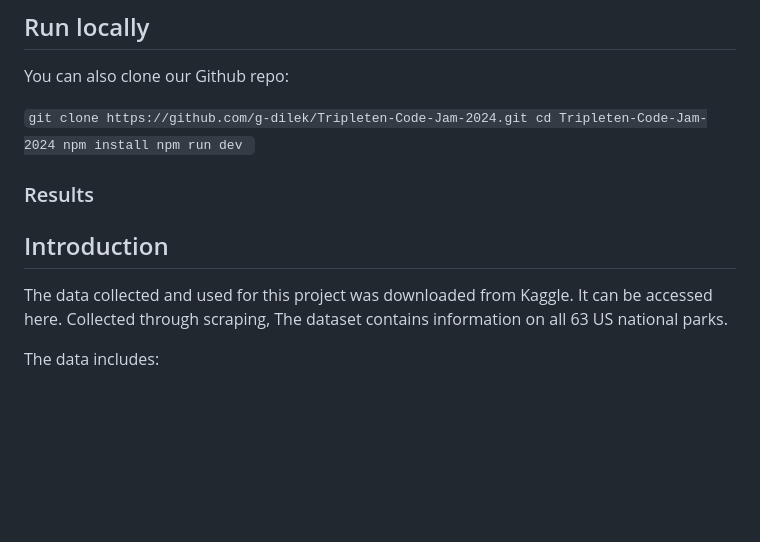
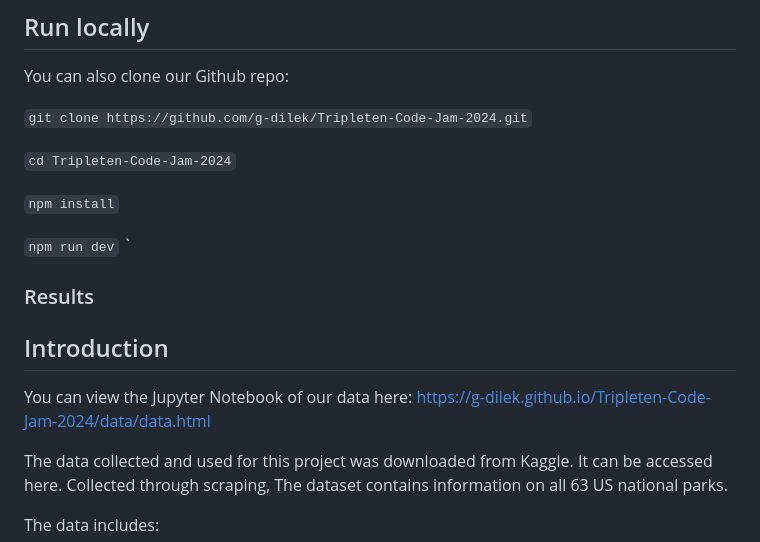
Before and after one commit to g-dilek/Tripleten-Code-Jam-2024, a Markdown page: README.md, the part around the change. Rendered like a GitHub page; blank space fills up the shorter version.

```diff
--- a/README.md
+++ b/README.md
@@ -42,15 +42,20 @@ You can view and interact with the site here: https://g-dilek.github.io/Triplete
 
 You can also clone our Github repo:
 
-`git clone https://github.com/g-dilek/Tripleten-Code-Jam-2024.git
-cd Tripleten-Code-Jam-2024
-npm install
-npm run dev
+`git clone https://github.com/g-dilek/Tripleten-Code-Jam-2024.git`
+
+`cd Tripleten-Code-Jam-2024`
+
+`npm install`
+
+`npm run dev`
 `
 
 ### Results
 
 ## Introduction
+
+You can view the Jupyter Notebook of our data here: https://g-dilek.github.io/Tripleten-Code-Jam-2024/data/data.html
 
 The data collected and used for this project was downloaded from Kaggle. It can be accessed here. Collected through scraping, The dataset contains information on all 63 US national parks.
 
```
